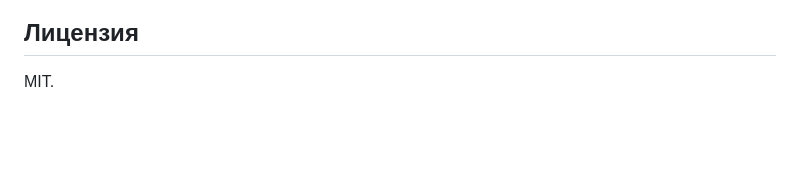
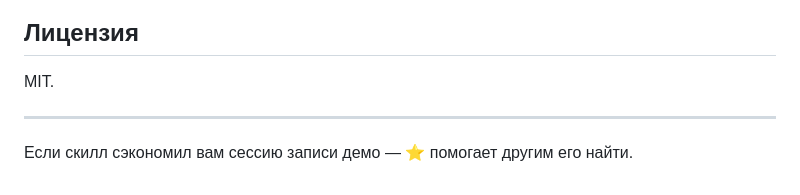
Before and after one commit to Avatechdir/video-walkthrough-skill, a Markdown page: README.ru.md, the part around one of its changes. GitHub-like rendering; blank space fills up the shorter version.

```diff
--- a/README.ru.md
+++ b/README.ru.md
@@ -208,3 +213,7 @@ npm run setup
 ## Лицензия
 
 MIT.
+
+---
+
+Если скилл сэкономил вам сессию записи демо — ⭐ помогает другим его найти.
```
Also changed, not shown: other parts of README.ru.md (+5 -0 lines), README.md (+9 -0 lines).
